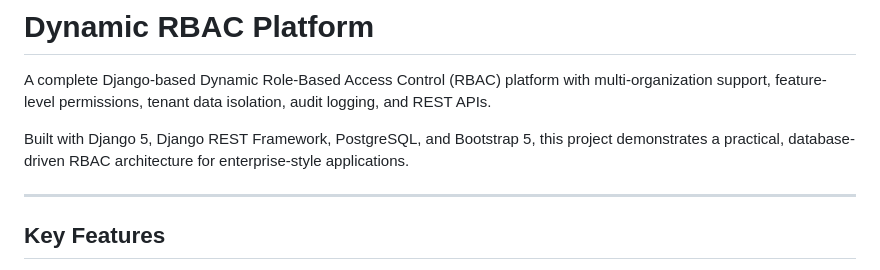
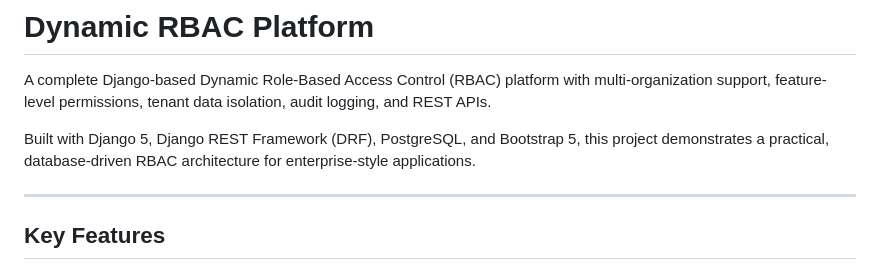
Before and after one commit to YashitaaArya/Dynamic-RBAC-Platform, a Markdown page: README.md, the part around the change. Rendered like a GitHub page.

```diff
--- a/README.md
+++ b/README.md
@@ -2,7 +2,7 @@
 
 A complete Django-based Dynamic Role-Based Access Control (RBAC) platform with multi-organization support, feature-level permissions, tenant data isolation, audit logging, and REST APIs.
 
-Built with Django 5, Django REST Framework, PostgreSQL, and Bootstrap 5, this project demonstrates a practical, database-driven RBAC architecture for enterprise-style applications.
+Built with Django 5, Django REST Framework (DRF), PostgreSQL, and Bootstrap 5, this project demonstrates a practical, database-driven RBAC architecture for enterprise-style applications.
 
 ---
 
```
